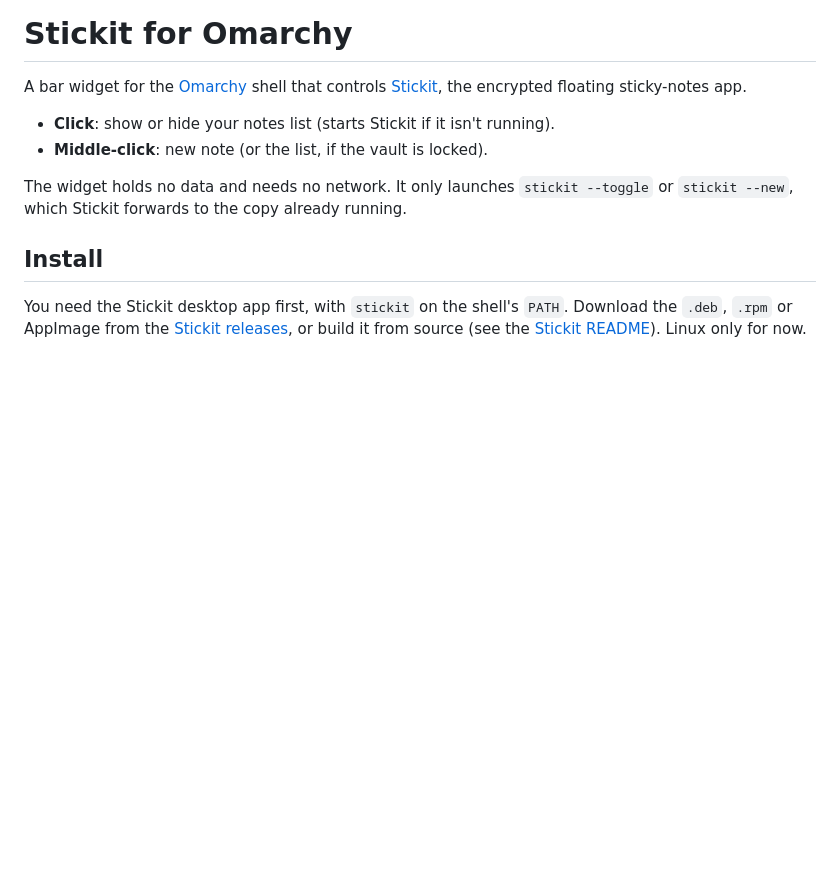
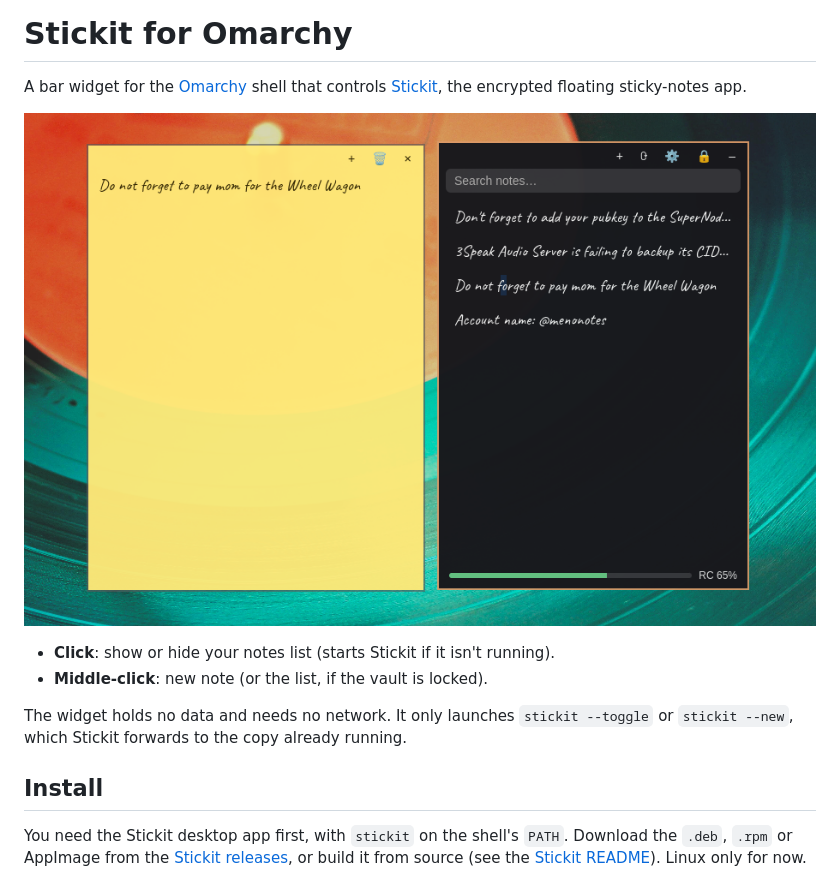
Before and after one commit to menobass/stickit, a Markdown page: omarchy-plugin/README.md, the part around the change. Drawn GitHub-style; pictures changed too: omarchy-plugin/assets/screenshot.png (added); blank space fills up the shorter version.

Commit message:
Release 0.1.3: draw the sync icon, add screenshot
Co-Authored-By: Claude Sonnet 5.5 <noreply@anthropic.com>

```diff
--- a/omarchy-plugin/README.md
+++ b/omarchy-plugin/README.md
@@ -2,6 +2,8 @@
 
 A bar widget for the [Omarchy](https://omarchy.org) shell that controls
 [Stickit](https://github.com/menobass/stickit), the encrypted floating sticky-notes app.
+
+![Stickit notes and list](assets/screenshot.png)
 
 - **Click**: show or hide your notes list (starts Stickit if it isn't running).
 - **Middle-click**: new note (or the list, if the vault is locked).
```
Also changed, not shown: README.md (+2 -0 lines), docs/screenshot.png (added), 6 other files.
